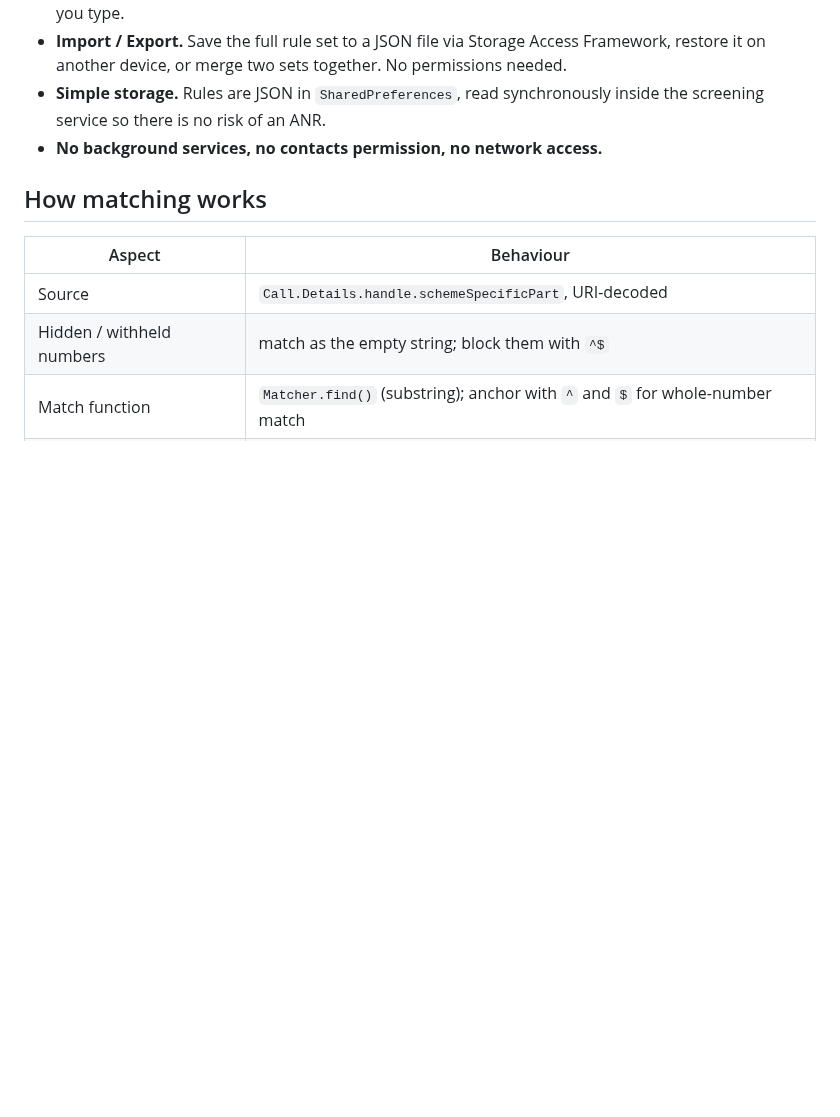
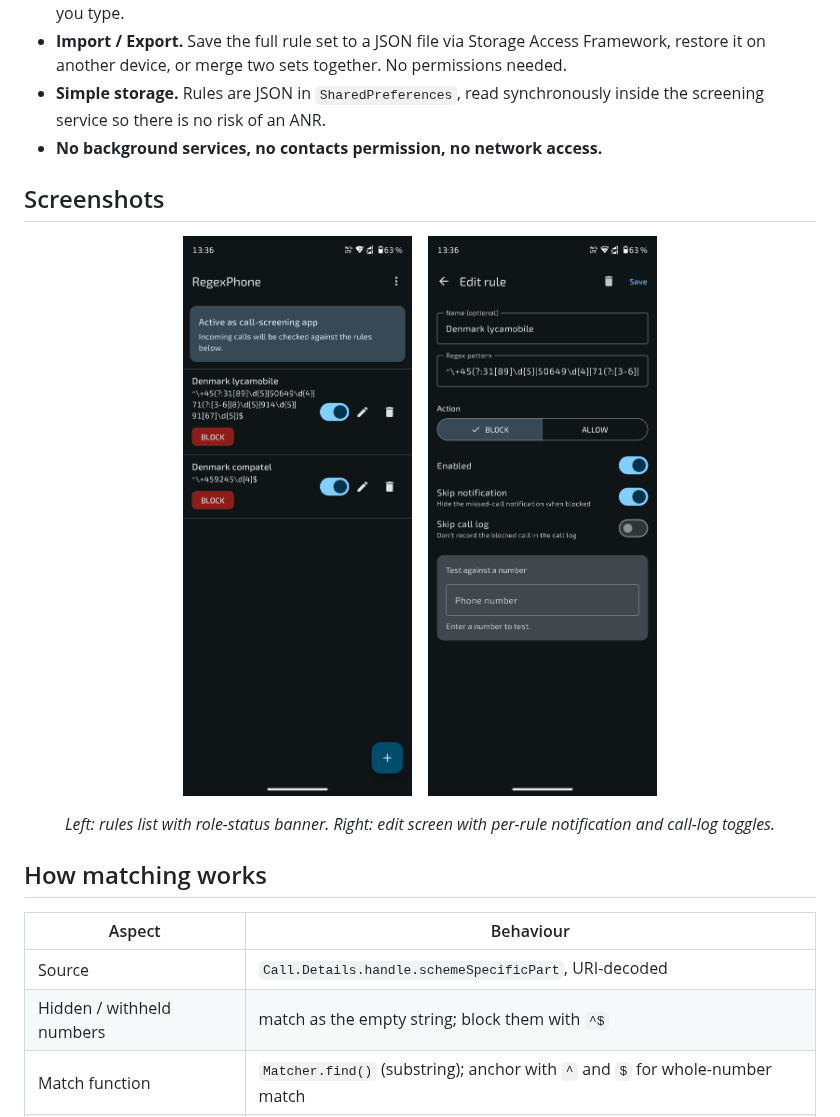
Before and after one commit to renaudallard/regexphone, a Markdown page: README.md, the part around the change. Rendered like a GitHub page; pictures changed too: branding/screenshots/edit-rule.png (added), branding/screenshots/rules-list.png (added); blank space fills up the shorter version.

Commit message:
Add device screenshots to the README
Two phone shots under branding/screenshots/, displayed side-by-side
between Highlights and How matching works.

```diff
--- a/README.md
+++ b/README.md
@@ -31,6 +31,16 @@ For every incoming call, RegexPhone matches the caller's phone number against yo
 - **Import / Export.** Save the full rule set to a JSON file via Storage Access Framework, restore it on another device, or merge two sets together. No permissions needed.
 - **Simple storage.** Rules are JSON in `SharedPreferences`, read synchronously inside the screening service so there is no risk of an ANR.
 - **No background services, no contacts permission, no network access.**
+
+## Screenshots
+
+<p align="center">
+  <img src="branding/screenshots/rules-list.png" alt="Rules list" width="300" />
+  &nbsp;&nbsp;
+  <img src="branding/screenshots/edit-rule.png" alt="Edit rule" width="300" />
+</p>
+
+<p align="center"><em>Left: rules list with role-status banner. Right: edit screen with per-rule notification and call-log toggles.</em></p>
 
 ## How matching works
 
```
